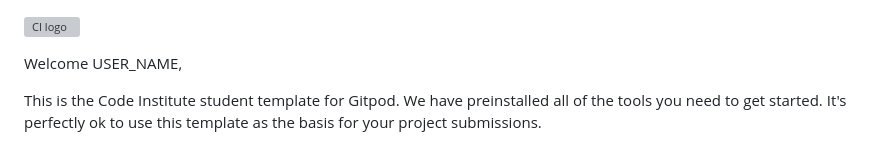
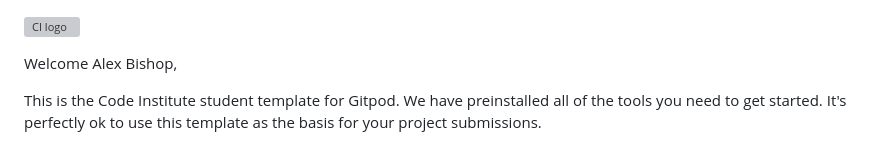
Before and after one commit to AlexBishopCode/60-MINUTE-SOHO, a Markdown page: README.md, the part around the change. Drawn GitHub-style; grey boxes are pictures that could not be loaded.

```diff
--- a/README.md
+++ b/README.md
@@ -1,6 +1,6 @@
 ![CI logo](https://codeinstitute.s3.amazonaws.com/fullstack/ci_logo_small.png)
 
-Welcome USER_NAME,
+Welcome Alex Bishop,
 
 This is the Code Institute student template for Gitpod. We have preinstalled all of the tools you need to get started. It's perfectly ok to use this template as the basis for your project submissions.
 
```
Also changed, not shown: assets/favicon/shoe-favicon.png (added), 1 other file.
